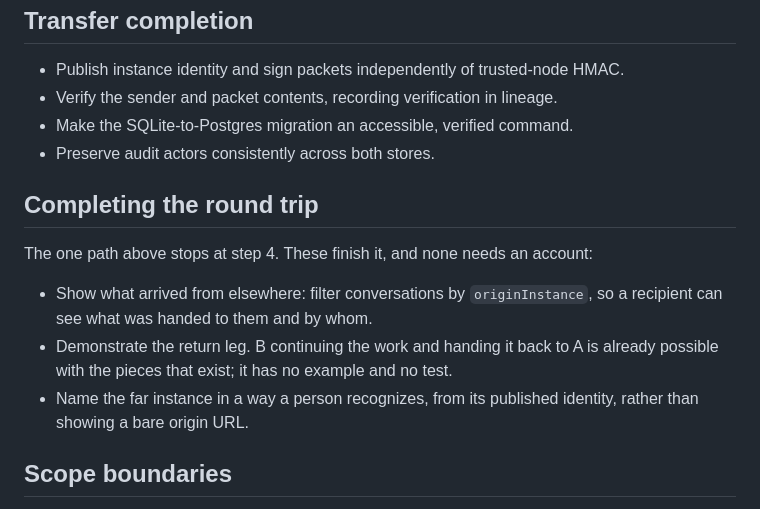
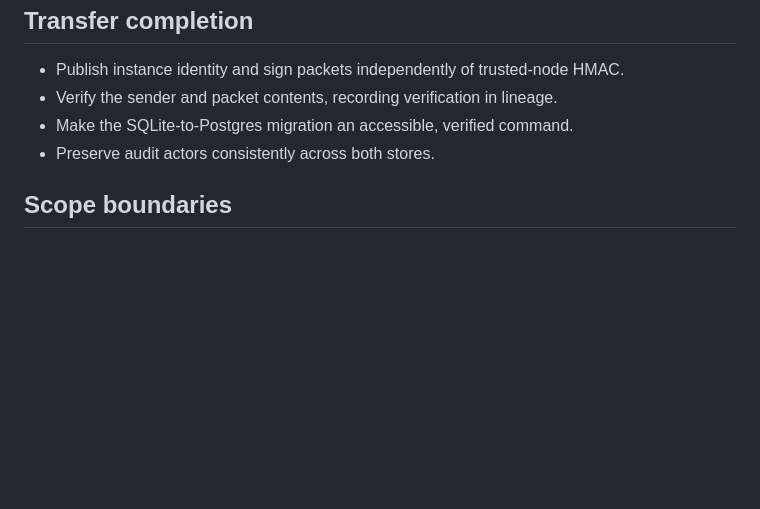
Before and after one commit to nsirivolu27/LNKZ, a Markdown page: ROADMAP.md, the part around the change. GitHub-like rendering; blank space fills up the shorter version.

```diff
--- a/ROADMAP.md
+++ b/ROADMAP.md
@@ -57,17 +57,6 @@ resolution in behind it.
 - Make the SQLite-to-Postgres migration an accessible, verified command.
 - Preserve audit actors consistently across both stores.
 
-## Completing the round trip
-
-The one path above stops at step 4. These finish it, and none needs an account:
-
-- Show what arrived from elsewhere: filter conversations by `originInstance`, so
-  a recipient can see what was handed to them and by whom.
-- Demonstrate the return leg. B continuing the work and handing it back to A is
-  already possible with the pieces that exist; it has no example and no test.
-- Name the far instance in a way a person recognizes, from its published
-  identity, rather than showing a bare origin URL.
-
 ## Scope boundaries
 
 This relay does not need a web console, accounts, embeddings, a queue, a cache
```
